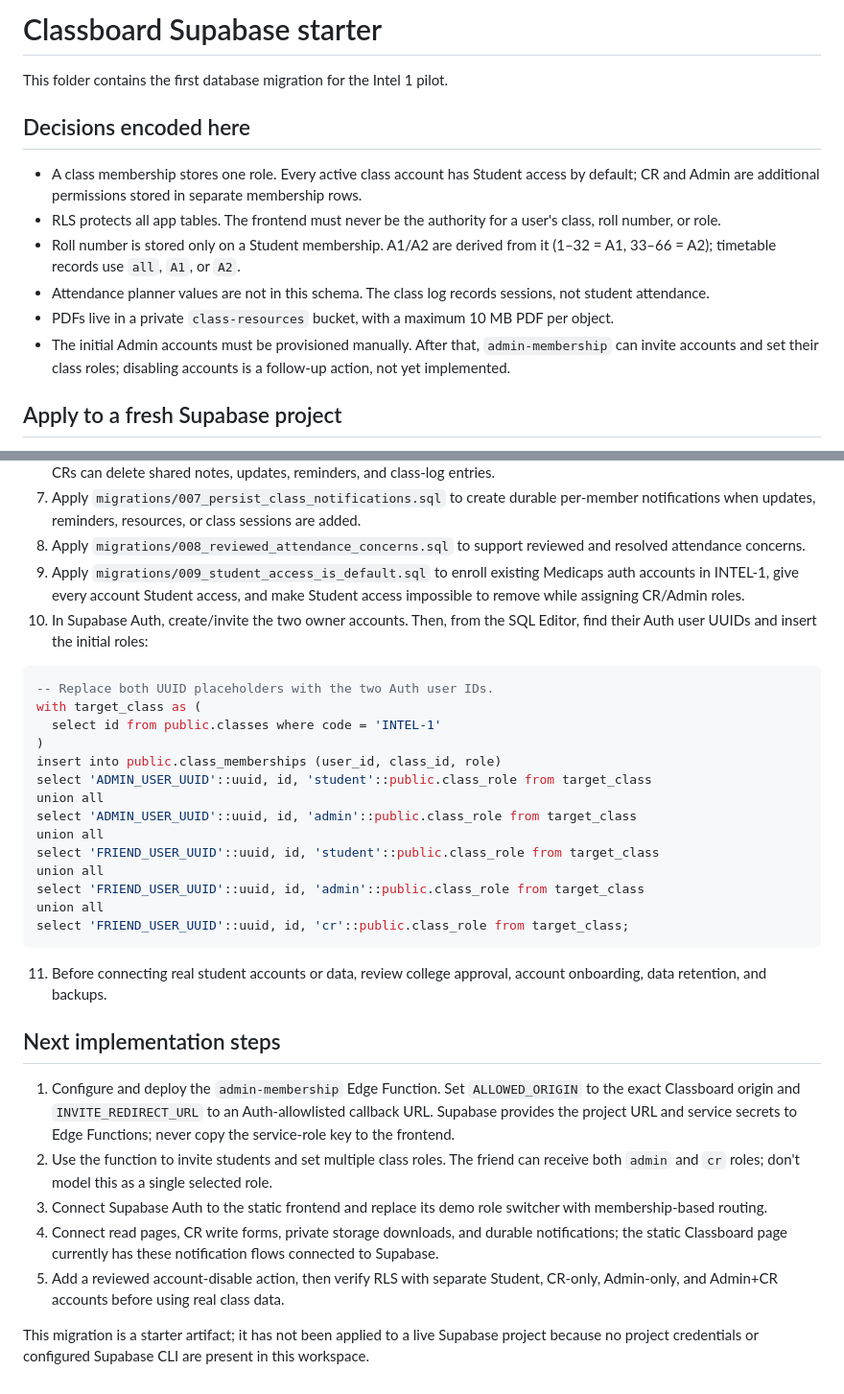
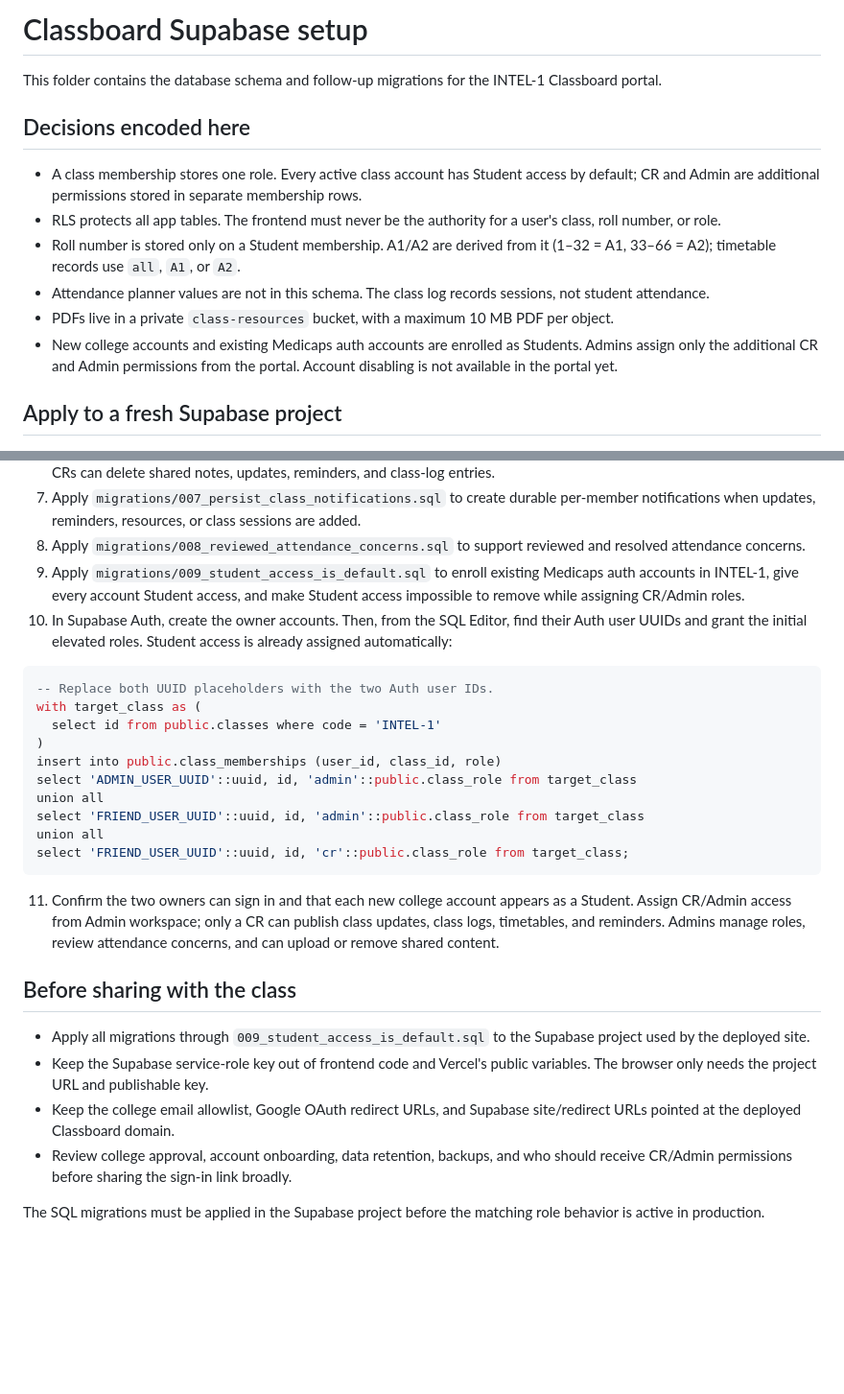
Before and after one commit to hb-codes11/ClassBoard, a Markdown page: supabase/README.md, 2 parts joined by grey strips. Shown at 96% size. Drawn GitHub-style; blank space fills up the shorter version.

Commit message:
Update role rollout and launch guidance

````diff
--- a/supabase/README.md
+++ b/supabase/README.md
@@ -1,6 +1,6 @@
-# Classboard Supabase starter
+# Classboard Supabase setup
 
-This folder contains the first database migration for the Intel 1 pilot.
+This folder contains the database schema and follow-up migrations for the INTEL-1 Classboard portal.
 
 ## Decisions encoded here
 
@@ -9,7 +9,7 @@ This folder contains the first database migration for the Intel 1 pilot.
 - Roll number is stored only on a Student membership. A1/A2 are derived from it (1–32 = A1, 33–66 = A2); timetable records use `all`, `A1`, or `A2`.
 - Attendance planner values are not in this schema. The class log records sessions, not student attendance.
 - PDFs live in a private `class-resources` bucket, with a maximum 10 MB PDF per object.
-- The initial Admin accounts must be provisioned manually. After that, `admin-membership` can invite accounts and set their class roles; disabling accounts is a follow-up action, not yet implemented.
+- New college accounts and existing Medicaps auth accounts are enrolled as Students. Admins assign only the additional CR and Admin permissions from the portal. Account disabling is not available in the portal yet.
 
 ## Apply to a fresh Supabase project
 
@@ -22,7 +22,7 @@ This folder contains the first database migration for the Intel 1 pilot.
 7. Apply `migrations/007_persist_class_notifications.sql` to create durable per-member notifications when updates, reminders, resources, or class sessions are added.
 8. Apply `migrations/008_reviewed_attendance_concerns.sql` to support reviewed and resolved attendance concerns.
 9. Apply `migrations/009_student_access_is_default.sql` to enroll existing Medicaps auth accounts in INTEL-1, give every account Student access, and make Student access impossible to remove while assigning CR/Admin roles.
-10. In Supabase Auth, create/invite the two owner accounts. Then, from the SQL Editor, find their Auth user UUIDs and insert the initial roles:
+10. In Supabase Auth, create the owner accounts. Then, from the SQL Editor, find their Auth user UUIDs and grant the initial elevated roles. Student access is already assigned automatically:
 
 ```sql
 -- Replace both UUID placeholders with the two Auth user IDs.
@@ -30,25 +30,20 @@ with target_class as (
   select id from public.classes where code = 'INTEL-1'
 )
 insert into public.class_memberships (user_id, class_id, role)
-select 'ADMIN_USER_UUID'::uuid, id, 'student'::public.class_role from target_class
-union all
 select 'ADMIN_USER_UUID'::uuid, id, 'admin'::public.class_role from target_class
-union all
-select 'FRIEND_USER_UUID'::uuid, id, 'student'::public.class_role from target_class
 union all
 select 'FRIEND_USER_UUID'::uuid, id, 'admin'::public.class_role from target_class
 union all
 select 'FRIEND_USER_UUID'::uuid, id, 'cr'::public.class_role from target_class;
 ```
 
-11. Before connecting real student accounts or data, review college approval, account onboarding, data retention, and backups.
+11. Confirm the two owners can sign in and that each new college account appears as a Student. Assign CR/Admin access from Admin workspace; only a CR can publish class updates, class logs, timetables, and reminders. Admins manage roles, review attendance concerns, and can upload or remove shared content.
 
-## Next implementation steps
+## Before sharing with the class
 
-1. Configure and deploy the `admin-membership` Edge Function. Set `ALLOWED_ORIGIN` to the exact Classboard origin and `INVITE_REDIRECT_URL` to an Auth-allowlisted callback URL. Supabase provides the project URL and service secrets to Edge Functions; never copy the service-role key to the frontend.
-2. Use the function to invite students and set multiple class roles. The friend can receive both `admin` and `cr` roles; don't model this as a single selected role.
-3. Connect Supabase Auth to the static frontend and replace its demo role switcher with membership-based routing.
-4. Connect read pages, CR write forms, private storage downloads, and durable notifications; the static Classboard page currently has these notification flows connected to Supabase.
-5. Add a reviewed account-disable action, then verify RLS with separate Student, CR-only, Admin-only, and Admin+CR accounts before using real class data.
+- Apply all migrations through `009_student_access_is_default.sql` to the Supabase project used by the deployed site.
+- Keep the Supabase service-role key out of frontend code and Vercel's public variables. The browser only needs the project URL and publishable key.
+- Keep the college email allowlist, Google OAuth redirect URLs, and Supabase site/redirect URLs pointed at the deployed Classboard domain.
+- Review college approval, account onboarding, data retention, backups, and who should receive CR/Admin permissions before sharing the sign-in link broadly.
 
-This migration is a starter artifact; it has not been applied to a live Supabase project because no project credentials or configured Supabase CLI are present in this workspace.
+The SQL migrations must be applied in the Supabase project before the matching role behavior is active in production.
````
